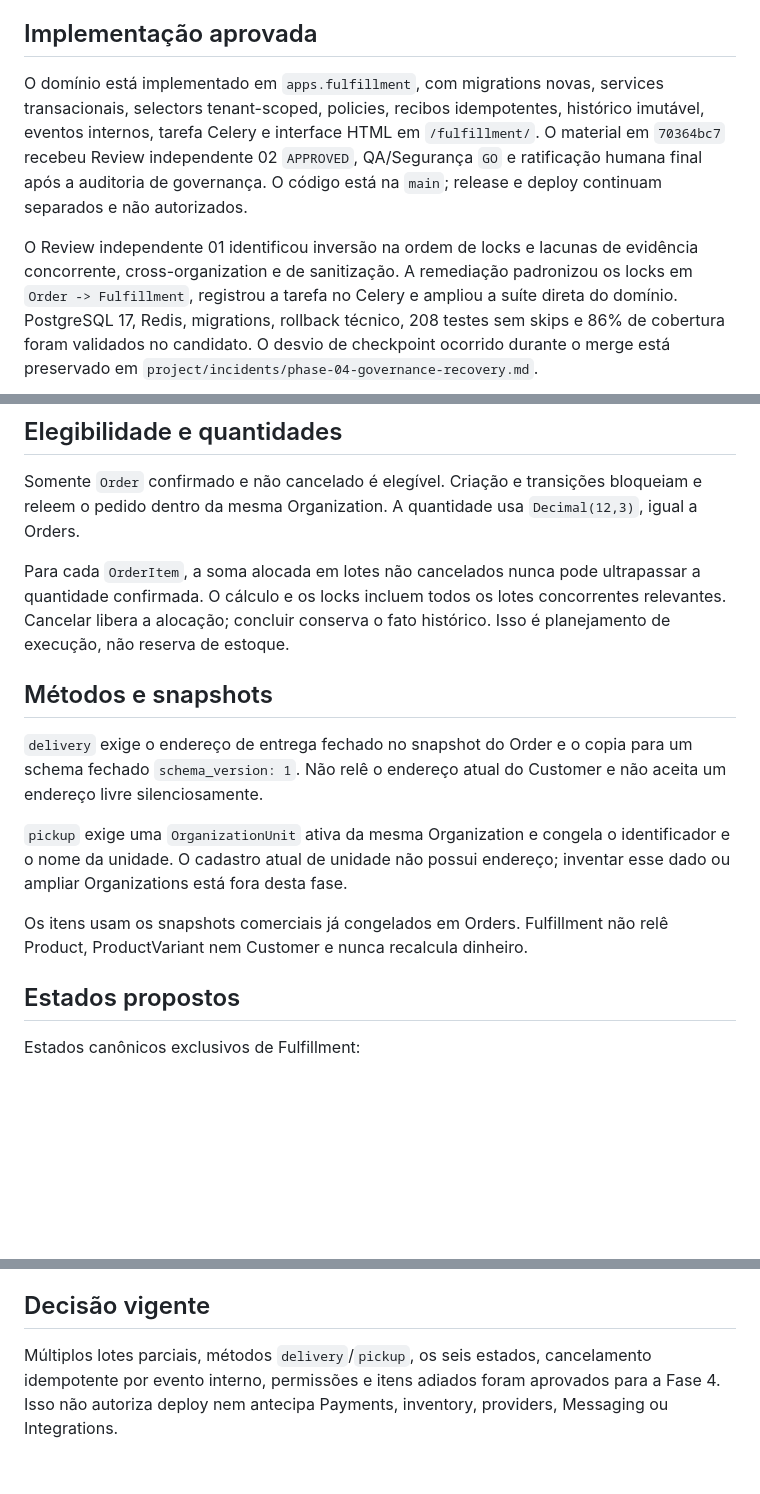
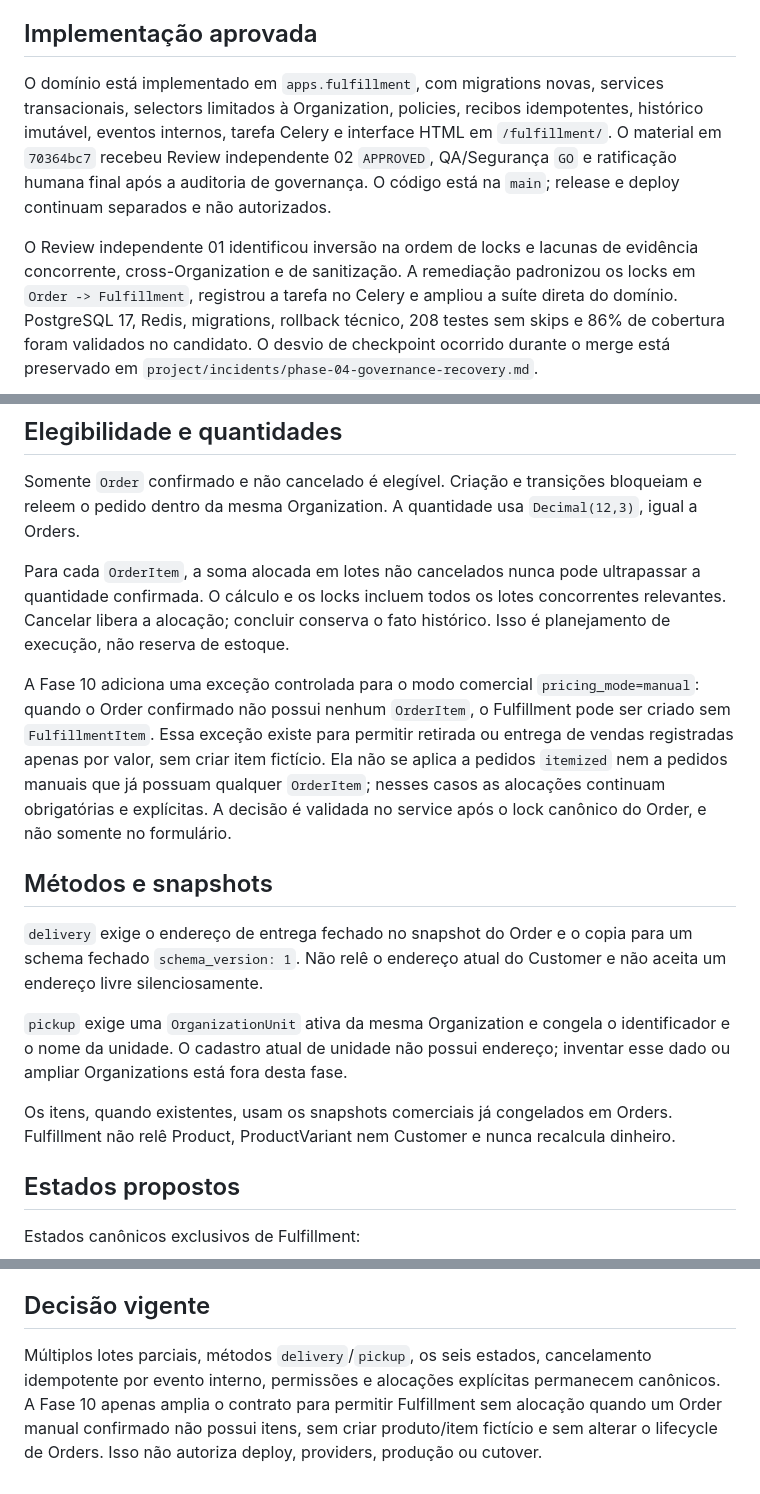
Before and after one commit to Brunohvg/vidalys-flow, a Markdown page: docs/domains/FULFILLMENT.md, 3 parts joined by grey strips. Drawn GitHub-style; blank space fills up the shorter version.

Commit message:
docs(fulfillment): document manual no-item fulfillment and Organization terminology

```diff
--- a/docs/domains/FULFILLMENT.md
+++ b/docs/domains/FULFILLMENT.md
@@ -6,7 +6,7 @@ aprovação não autoriza merge, deploy ou aprovação da fase concluída.
 ## Implementação aprovada
 
 O domínio está implementado em `apps.fulfillment`, com migrations novas,
-services transacionais, selectors tenant-scoped, policies, recibos
+services transacionais, selectors limitados à Organization, policies, recibos
 idempotentes, histórico imutável, eventos internos, tarefa Celery e interface
 HTML em `/fulfillment/`. O material em `70364bc7` recebeu Review independente
 02 `APPROVED`, QA/Segurança `GO` e ratificação humana final após a auditoria de
@@ -14,7 +14,7 @@ governança. O código está na `main`; release e deploy continuam separados e
 não autorizados.
 
 O Review independente 01 identificou inversão na ordem de locks e lacunas de
-evidência concorrente, cross-organization e de sanitização. A remediação
+evidência concorrente, cross-Organization e de sanitização. A remediação
 padronizou os locks em `Order -> Fulfillment`, registrou a tarefa no Celery e
 ampliou a suíte direta do domínio. PostgreSQL 17, Redis, migrations, rollback
 técnico, 208 testes sem skips e 86% de cobertura foram validados no candidato.
@@ -62,6 +63,15 @@ ultrapassar a quantidade confirmada. O cálculo e os locks incluem todos os
 lotes concorrentes relevantes. Cancelar libera a alocação; concluir conserva
 o fato histórico. Isso é planejamento de execução, não reserva de estoque.
 
+A Fase 10 adiciona uma exceção controlada para o modo comercial
+`pricing_mode=manual`: quando o Order confirmado não possui nenhum
+`OrderItem`, o Fulfillment pode ser criado sem `FulfillmentItem`. Essa exceção
+existe para permitir retirada ou entrega de vendas registradas apenas por
+valor, sem criar item fictício. Ela não se aplica a pedidos `itemized` nem a
+pedidos manuais que já possuam qualquer `OrderItem`; nesses casos as alocações
+continuam obrigatórias e explícitas. A decisão é validada no service após o
+lock canônico do Order, e não somente no formulário.
+
 ## Métodos e snapshots
 
 `delivery` exige o endereço de entrega fechado no snapshot do Order e o copia
@@ -72,8 +82,9 @@ Customer e não aceita um endereço livre silenciosamente.
 identificador e o nome da unidade. O cadastro atual de unidade não possui
 endereço; inventar esse dado ou ampliar Organizations está fora desta fase.
 
-Os itens usam os snapshots comerciais já congelados em Orders. Fulfillment
-não relê Product, ProductVariant nem Customer e nunca recalcula dinheiro.
+Os itens, quando existentes, usam os snapshots comerciais já congelados em
+Orders. Fulfillment não relê Product, ProductVariant nem Customer e nunca
+recalcula dinheiro.
 
 ## Estados propostos
 
@@ -155,6 +168,8 @@ exibe progresso por quantidades sem inventar um estado novo no Order.
 ## Decisão vigente
 
 Múltiplos lotes parciais, métodos `delivery`/`pickup`, os seis estados,
-cancelamento idempotente por evento interno, permissões e itens adiados foram
-aprovados para a Fase 4. Isso não autoriza deploy nem antecipa Payments,
-inventory, providers, Messaging ou Integrations.
+cancelamento idempotente por evento interno, permissões e alocações explícitas
+permanecem canônicos. A Fase 10 apenas amplia o contrato para permitir
+Fulfillment sem alocação quando um Order manual confirmado não possui itens,
+sem criar produto/item fictício e sem alterar o lifecycle de Orders. Isso não
+autoriza deploy, providers, produção ou cutover.
```
Also changed, not shown: other parts of docs/domains/FULFILLMENT.md (+5 -2 lines).
